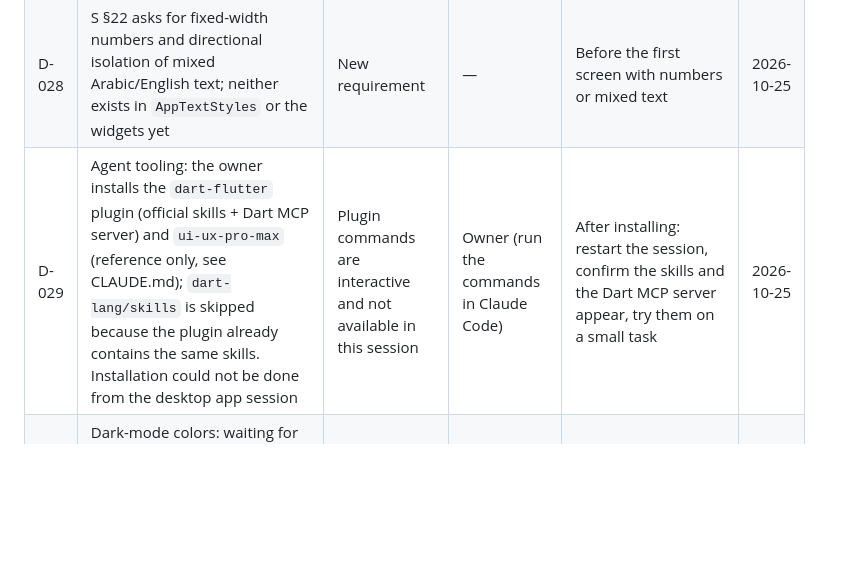
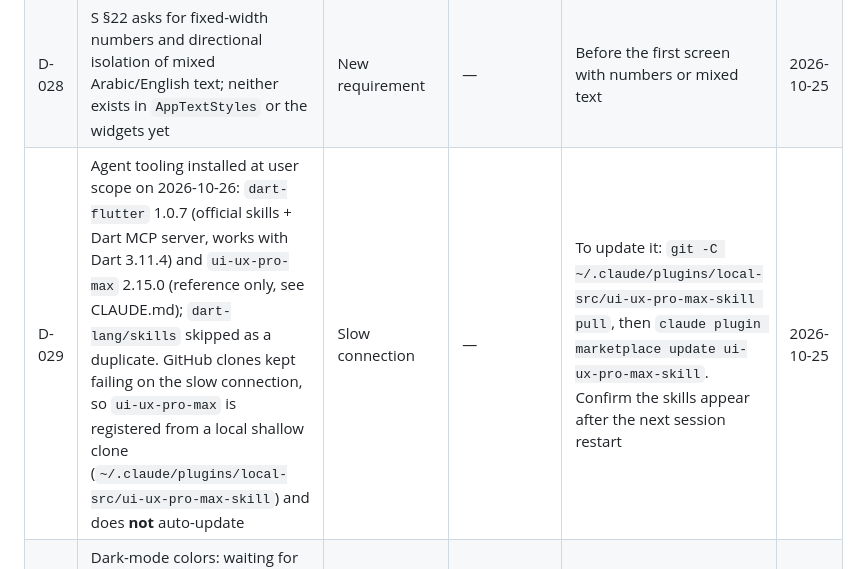
Before and after one commit to Yaman-Diab/Englizia, a Markdown page: docs/STATUS.md, the part around the change. GitHub-like rendering; blank space fills up the shorter version.

Commit message:
docs: record the installed agent plugins
dart-flutter and ui-ux-pro-max are now installed at user scope; the
latter comes from a local shallow clone because GitHub clones kept
dropping, so STATUS notes how to update it by hand.

Co-Authored-By: Claude Opus 5.5 <noreply@anthropic.com>

```diff
--- a/docs/STATUS.md
+++ b/docs/STATUS.md
@@ -75,5 +75,5 @@ v0.1 target date: **2026-11-05**; v0.2 2026-11-26; v0.3 2026-12-17; v0.4 2027-01
 | D-026 | Local storage for cached home/lessons and queued answers with stable attempt ids (S §7.1, §21); technology not chosen. v0.1 only needs onboarding answers kept on the phone until the account exists (S §4.3) | Needed from v0.2 | Decision | Before v0.2 (choose and record in an ADR) | 2026-10-25 |
 | D-027 | Requirements coverage: read so far — S §1–8.5 and §21–27; SV §19, §20.1, §23–27 and the table of contents. **Not yet read:** S §8.6–§20 and SV §1–18, §20.2–§22 | Large documents; read per feature | — | Read the matching sections before building each feature, then update this row | 2026-10-25 |
 | D-028 | S §22 asks for fixed-width numbers and directional isolation of mixed Arabic/English text; neither exists in `AppTextStyles` or the widgets yet | New requirement | — | Before the first screen with numbers or mixed text | 2026-10-25 |
-| D-029 | Agent tooling: the owner installs the `dart-flutter` plugin (official skills + Dart MCP server) and `ui-ux-pro-max` (reference only, see CLAUDE.md); `dart-lang/skills` is skipped because the plugin already contains the same skills. Installation could not be done from the desktop app session | Plugin commands are interactive and not available in this session | Owner (run the commands in Claude Code) | After installing: restart the session, confirm the skills and the Dart MCP server appear, try them on a small task | 2026-10-25 |
+| D-029 | Agent tooling installed at user scope on 2026-10-26: `dart-flutter` 1.0.7 (official skills + Dart MCP server, works with Dart 3.11.4) and `ui-ux-pro-max` 2.15.0 (reference only, see CLAUDE.md); `dart-lang/skills` skipped as a duplicate. GitHub clones kept failing on the slow connection, so `ui-ux-pro-max` is registered from a local shallow clone (`~/.claude/plugins/local-src/ui-ux-pro-max-skill`) and does **not** auto-update | Slow connection | — | To update it: `git -C ~/.claude/plugins/local-src/ui-ux-pro-max-skill pull`, then `claude plugin marketplace update ui-ux-pro-max-skill`. Confirm the skills appear after the next session restart | 2026-10-25 |
 | D-030 | Dark-mode colors: waiting for the designed dark screens before changing any value (the earlier token table is incomplete, and applying part of it would mix design values with provisional ones). The only dark data so far is the 17-token column of that table | Designs not received yet | Owner (send the dark screens or the full table) | With the first screens; then update `AppPalette`, the contrast tests and D-011 | 2026-10-25 |
```
